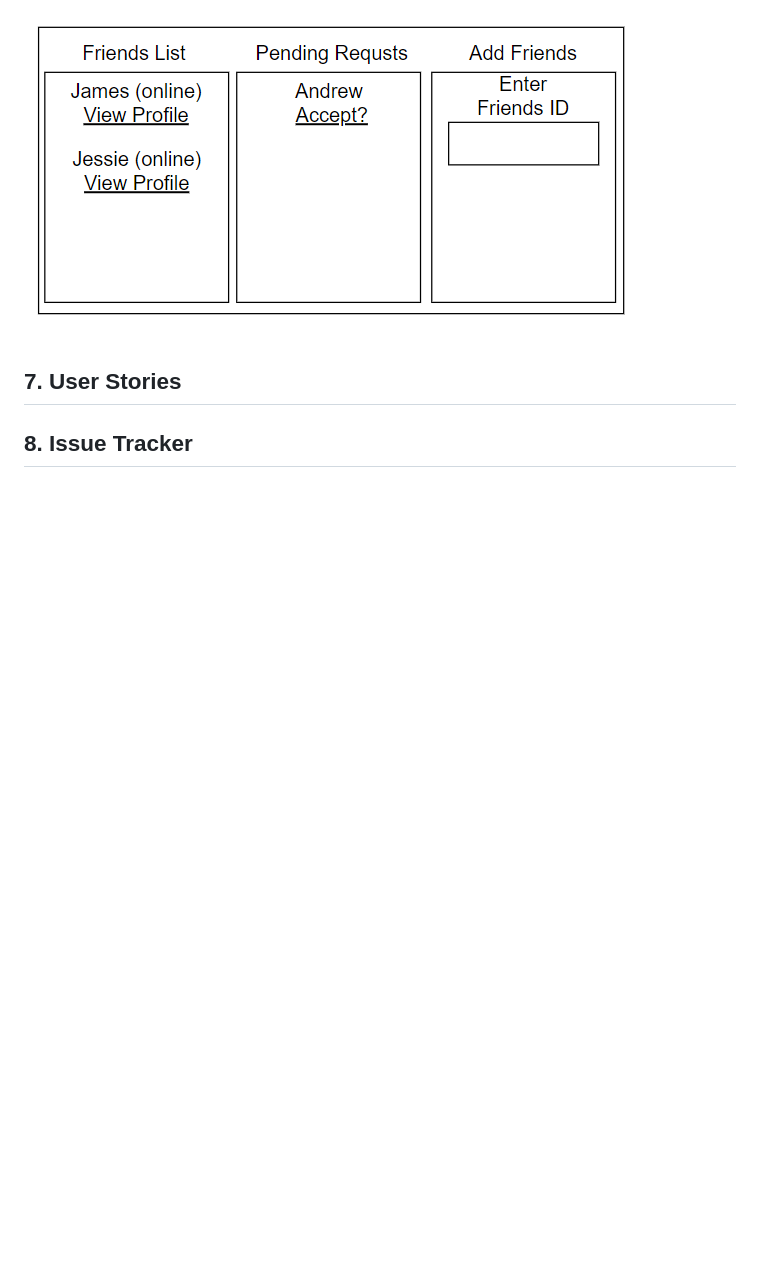
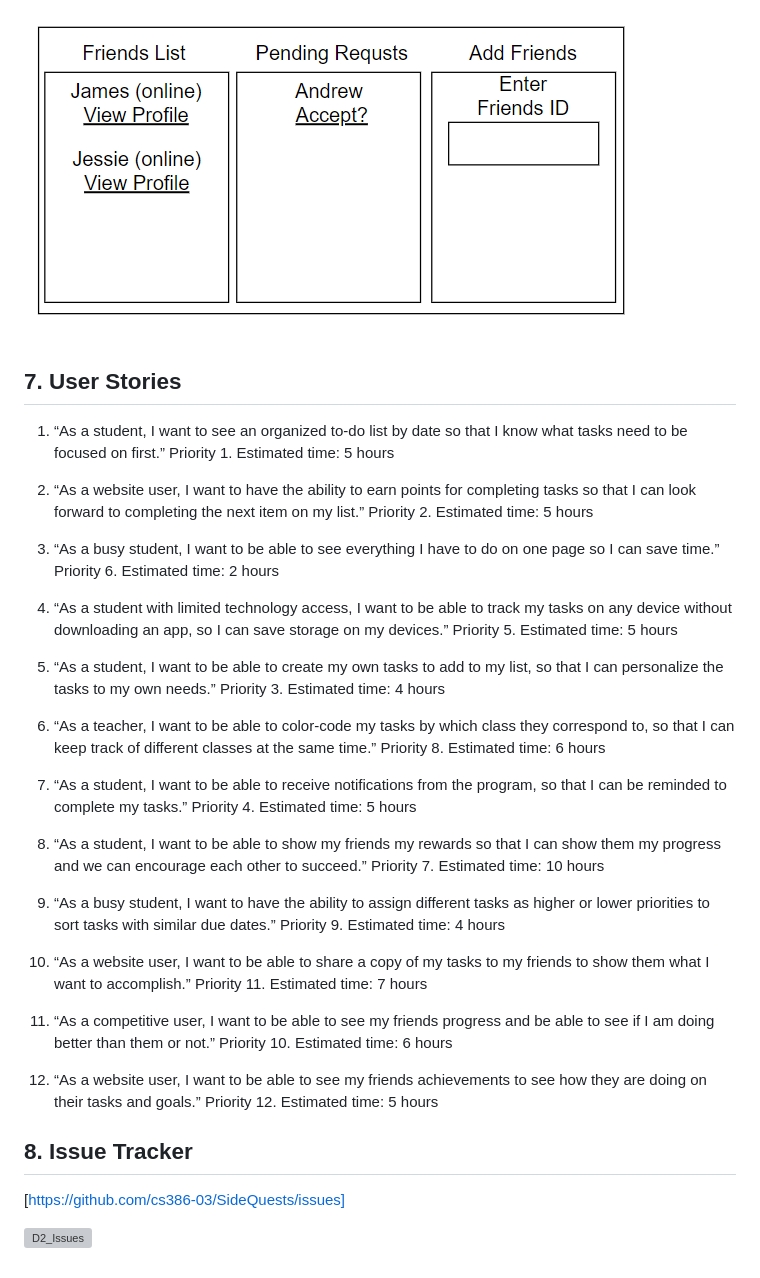
Before and after one commit to cs386-03/SideQuests, a Markdown page: Documentation/Requirements.md, the part around the change. GitHub-like rendering; blank space fills up the shorter version; grey boxes are pictures that could not be loaded.

```diff
--- a/Documentation/Requirements.md
+++ b/Documentation/Requirements.md
@@ -195,4 +195,32 @@ b. The student can choose to show profile to only certain friends.
 
 ## 7. User Stories
 
+1. “As a student, I want to see an organized to-do list by date so that I know what tasks need to be focused on first.” Priority 1. Estimated time: 5 hours
+
+2. “As a website user, I want to have the ability to earn points for completing tasks so that I can look forward to completing the next item on my list.” Priority 2. Estimated time: 5 hours
+
+3. “As a busy student, I want to be able to see everything I have to do on one page so I can save time.”  Priority 6. Estimated time: 2 hours
+
+4. “As a student with limited technology access, I want to be able to track my tasks on any device without downloading an app, so I can save storage on my devices.” Priority 5. Estimated time: 5 hours
+
+5. “As a student, I want to be able to create my own tasks to add to my list, so that I can personalize the tasks to my own needs.” Priority 3. Estimated time: 4 hours
+
+6. “As a teacher, I want to be able to color-code my tasks by which class they correspond to, so that I can keep track of different classes at the same time.” Priority 8. Estimated time: 6 hours
+
+7. “As a student, I want to be able to receive notifications from the program, so that I can be reminded to complete my tasks.” Priority 4. Estimated time: 5 hours
+
+8. “As a student, I want to be able to show my friends my rewards so that I can show them my progress and we can encourage each other to succeed.” Priority 7. Estimated time: 10 hours
+
+9. “As a busy student, I want to have the ability to assign different tasks as higher or lower priorities to sort tasks with similar due dates.” Priority 9. Estimated time: 4 hours
+
+10. “As a website user, I want to be able to share a copy of my tasks to my friends to show them what I want to accomplish.” Priority 11. Estimated time: 7 hours
+
+11. “As a competitive user, I want to be able to see my friends progress and be able to see if I am doing better than them or not.” Priority 10. Estimated time: 6 hours
+
+12. “As a website user, I want to be able to see my friends achievements to see how they are doing on their tasks and goals.” Priority 12. Estimated time: 5 hours
+
 ## 8. Issue Tracker
+
+[https://github.com/cs386-03/SideQuests/issues]
+
+![D2_Issues](https://user-images.githubusercontent.com/102330088/219987692-986e3ee6-e175-4cd7-b2e3-63930ff7552e.jpg)
```
